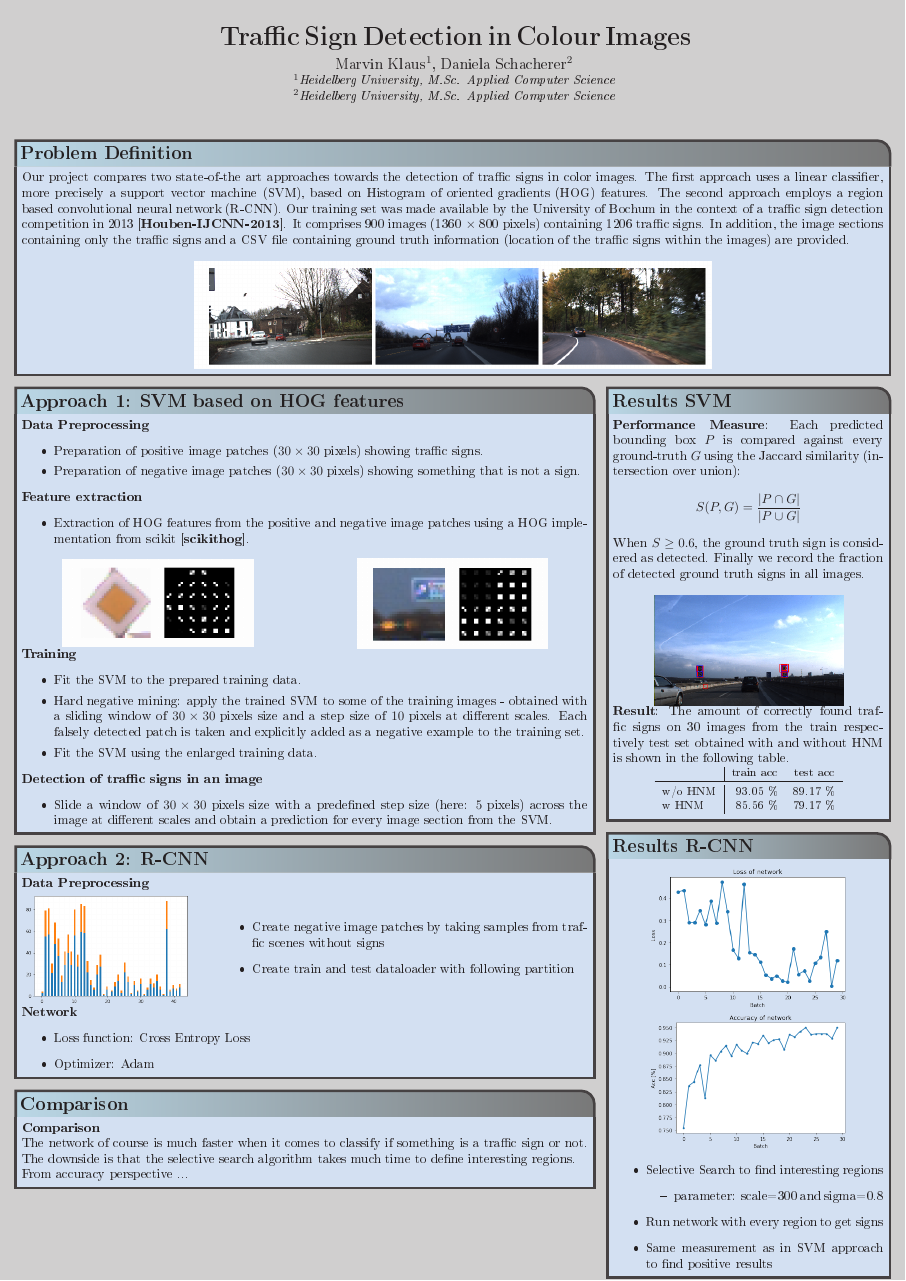
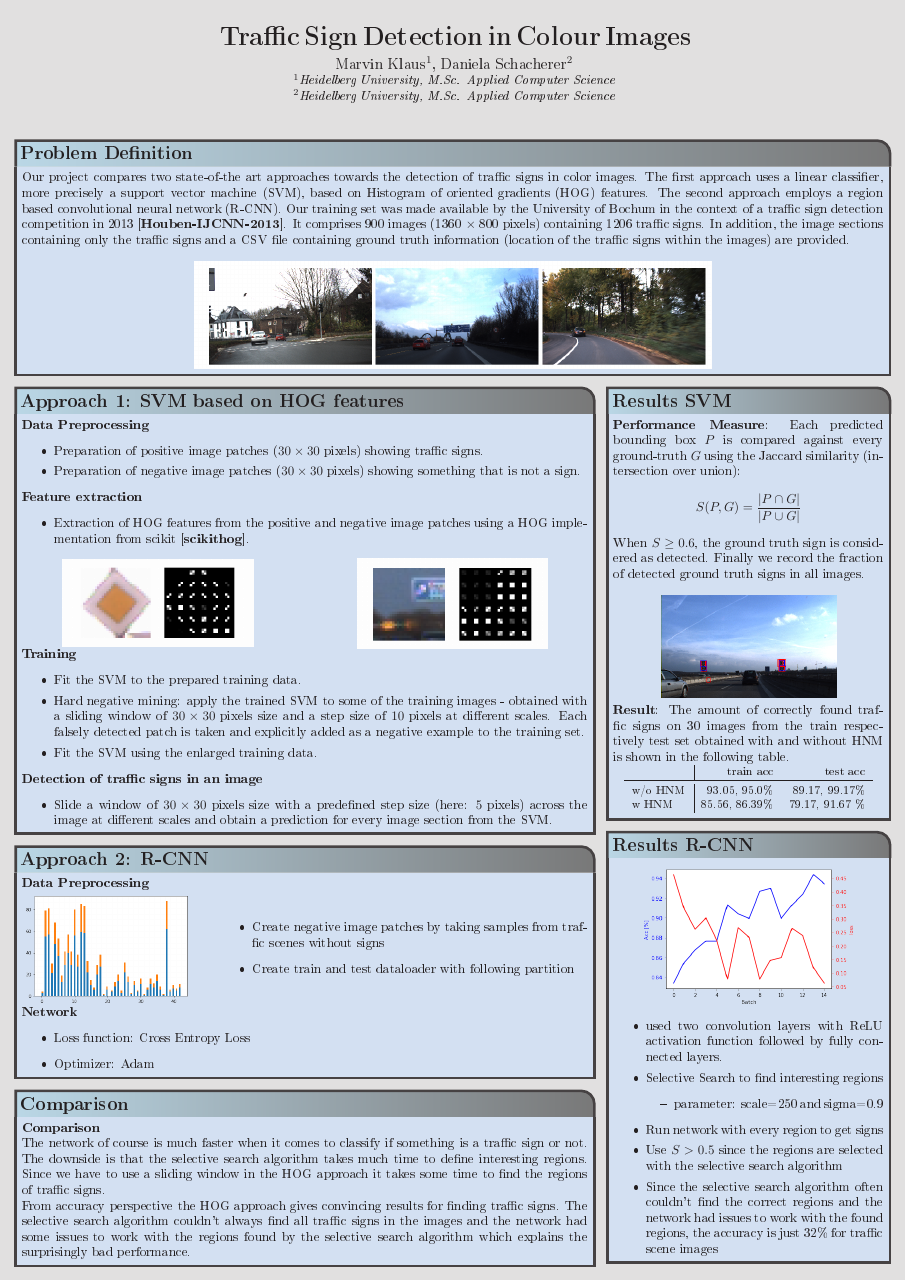
Before and after one commit to kmarvin/object_recognition, a LaTeX poster (Poster/poster.tex): the whole page. The pictures show the PDF file Poster/poster.pdf that the author committed with the source.

Commit message:
final version of poster

```diff
--- a/Poster/poster.tex
+++ b/Poster/poster.tex
@@ -210,8 +210,8 @@ When $S \geq 0.6$, the ground truth sign is considered as detected. Finally we r
 \small
 \begin{tabular}{ l | r r }
   &  train acc & test acc \\ \toprule
-  w/o HNM & 93.05 \% & 89.17 \% \\
-  w HNM & 85.56 \% & 79.17 \% \\
+  w/o HNM & 93.05, 95.0\% & 89.17, 99.17\% \\
+  w HNM & 85.56, 86.39\%  & 79.17, 91.67 \% \\
 \end{tabular}
 
 }
@@ -223,17 +223,19 @@ When $S \geq 0.6$, the ground truth sign is considered as detected. Finally we r
 \headerbox{Results R-CNN}{name=calibration,column=2,below=conclusion}{
 \begin{minipage}{\textwidth}
 \centering
-\includegraphics[width=0.75\linewidth]{loss}
-\includegraphics[width=0.75\linewidth]{acc}
+\includegraphics[width=0.8\linewidth]{loss_acc}
 \end{minipage}
 
 \begin{itemize}
+\setlength\itemsep{0em}
+\item used two convolution layers with ReLU activation function followed by fully connected layers.
 \item Selective Search to find interesting regions
 	\begin{itemize}
-	\item parameter: scale=300 and sigma=0.8
+	\item parameter: scale=250 and sigma=0.9
 	\end{itemize}
 \item Run network with every region to get signs
-\item Same measurement as in SVM approach to find positive results
+\item Use $S > 0.5$ since the regions are selected with the selective search algorithm
+\item Since the selective search algorithm often couldn't find the correct regions and the network had issues to work with the found regions, the accuracy is just 32\% for traffic scene images
 \end{itemize}
 
 }
@@ -242,8 +244,8 @@ When $S \geq 0.6$, the ground truth sign is considered as detected. Finally we r
 \headerbox{Comparison}{name=comparison,span=2,column=0,below=application}{
 \textbf{Comparison}
 
-The network of course is much faster when it comes to classify if something is a traffic sign or not. The downside is that the selective search algorithm takes much time to define interesting regions.\\
-From accuracy perspective ...
+The network of course is much faster when it comes to classify if something is a traffic sign or not. The downside is that the selective search algorithm takes much time to define interesting regions. Since we have to use a sliding window in the HOG approach it takes some time to find the regions of traffic signs.\\
+From accuracy perspective the HOG approach gives convincing results for finding traffic signs. The selective search algorithm couldn't always find all traffic signs in the images and the network had some issues to work with the regions found by the selective search algorithm which explains the surprisingly bad performance.
 
 }
 %----------------------------------------------------------------------------------------
```
Also changed, not shown: Figures/acc.png, Figures/daniela_tabelle.png (added), Figures/loss.png, Figures/loss_acc.png (added), Poster/poster.pdf, Poster/poster.tex (6 more changed lines).
